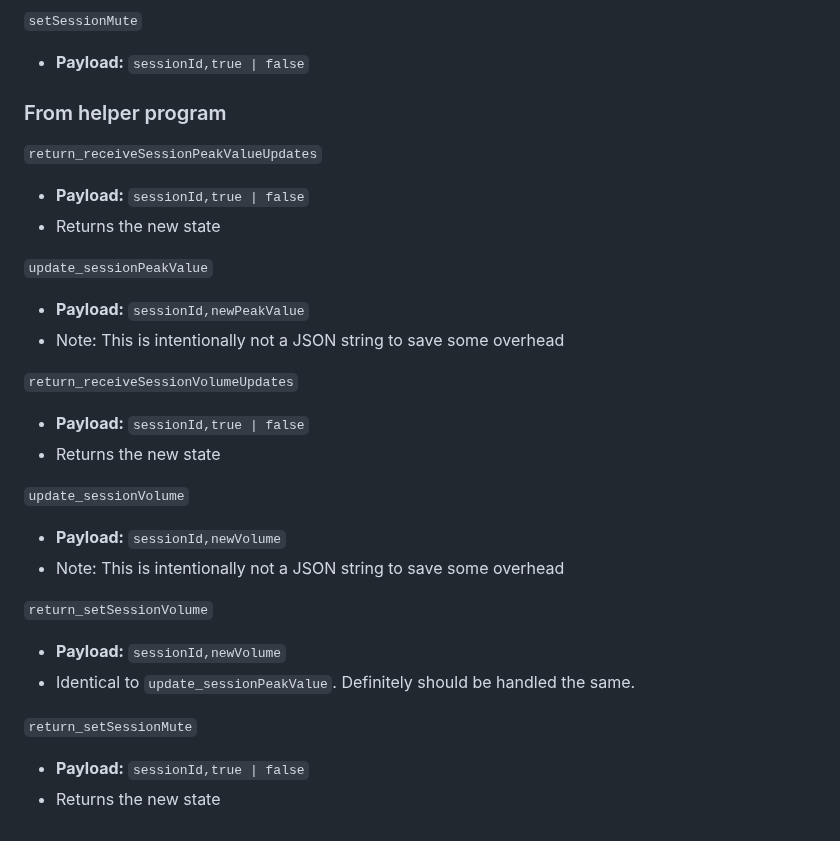
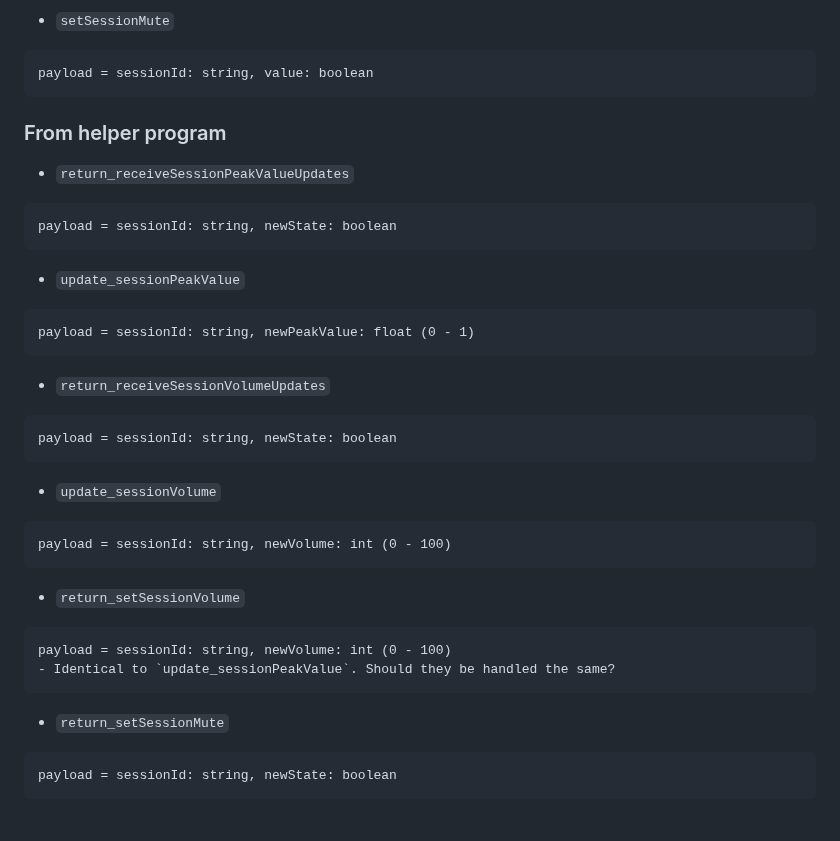
Before and after one commit to kkps-d/button-board-win32-helper, a Markdown page: README.md, the part around one of its changes. GitHub-like rendering.

````diff
--- a/README.md
+++ b/README.md
@@ -103,29 +171,38 @@ JSON Types are annotated using brackets `{ }`, while text messages have no annot
 
-`setSessionMute`
-- **Payload:** `sessionId,true | false`
+- `setSessionMute`
+```
+payload = sessionId: string, value: boolean
+```
 
 ### From helper program
 
-`return_receiveSessionPeakValueUpdates`
-- **Payload:** `sessionId,true | false`
-- Returns the new state
+- `return_receiveSessionPeakValueUpdates`
+```
+payload = sessionId: string, newState: boolean
+```
 
-`update_sessionPeakValue`
-- **Payload:** `sessionId,newPeakValue`
-- Note: This is intentionally not a JSON string to save some overhead
+- `update_sessionPeakValue`
+```
+payload = sessionId: string, newPeakValue: float (0 - 1)
+```
 
-`return_receiveSessionVolumeUpdates`
-- **Payload:** `sessionId,true | false`
-- Returns the new state
+- `return_receiveSessionVolumeUpdates`
+```
+payload = sessionId: string, newState: boolean
+```
 
-`update_sessionVolume`
-- **Payload:** `sessionId,newVolume`
-- Note: This is intentionally not a JSON string to save some overhead
+- `update_sessionVolume`
+```
+payload = sessionId: string, newVolume: int (0 - 100)
+```
 
-`return_setSessionVolume`
-- **Payload:** `sessionId,newVolume`
-- Identical to `update_sessionPeakValue`. Definitely should be handled the same.
+- `return_setSessionVolume`
+```
+payload = sessionId: string, newVolume: int (0 - 100)
+- Identical to `update_sessionPeakValue`. Should they be handled the same?
+```
 
-`return_setSessionMute`
-- **Payload:** `sessionId,true | false`
-- Returns the new state
+- `return_setSessionMute`
+```
+payload = sessionId: string, newState: boolean
+```
````
Also changed, not shown: other parts of README.md (+127 -59 lines).
